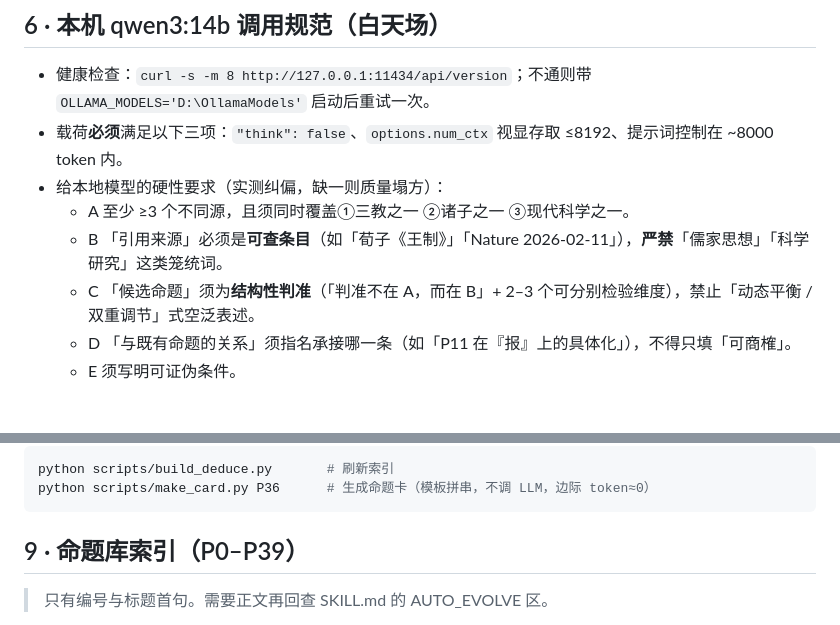
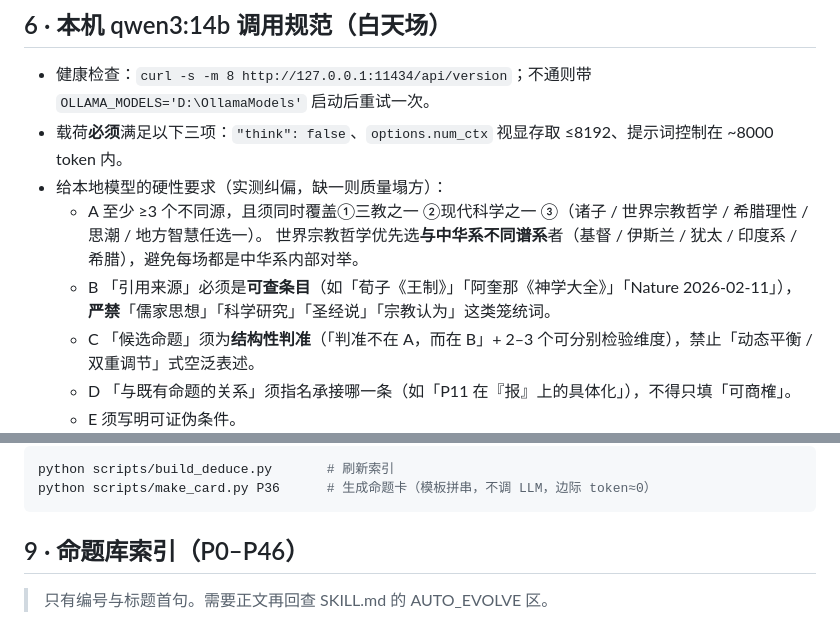
Before and after one commit to juesizhe/juesizhe, a Markdown page: prompts/deduce.md, 2 parts joined by grey strips. Drawn GitHub-style; blank space fills up the shorter version.

````diff
--- a/prompts/deduce.md
+++ b/prompts/deduce.md
@@ -85,8 +96,10 @@ python scripts/deduction_memory.py fragment --pattern "关键词" --context 1 --
 - 健康检查：`curl -s -m 8 http://127.0.0.1:11434/api/version`；不通则带 `OLLAMA_MODELS='D:\OllamaModels'` 启动后重试一次。
 - 载荷**必须**满足以下三项：`"think": false`、`options.num_ctx` 视显存取 ≤8192、提示词控制在 ~8000 token 内。
 - 给本地模型的硬性要求（实测纠偏，缺一则质量塌方）：
-  - A 至少 ≥3 个不同源，且须同时覆盖①三教之一 ②诸子之一 ③现代科学之一。
-  - B 「引用来源」必须是**可查条目**（如「荀子《王制》」「Nature 2026-02-11」），**严禁**「儒家思想」「科学研究」这类笼统词。
+  - A 至少 ≥3 个不同源，且须同时覆盖①三教之一 ②现代科学之一 ③（诸子 / 世界宗教哲学 / 希腊理性 / 思潮 / 地方智慧任选一）。
+    世界宗教哲学优先选**与中华系不同谱系**者（基督 / 伊斯兰 / 犹太 / 印度系 / 希腊），避免每场都是中华系内部对举。
+  - B 「引用来源」必须是**可查条目**（如「荀子《王制》」「阿奎那《神学大全》」「Nature 2026-02-11」），
+    **严禁**「儒家思想」「科学研究」「圣经说」「宗教认为」这类笼统词。
   - C 「候选命题」须为**结构性判准**（「判准不在 A，而在 B」+ 2–3 个可分别检验维度），禁止「动态平衡 / 双重调节」式空泛表述。
   - D 「与既有命题的关系」须指名承接哪一条（如「P11 在『报』上的具体化」），不得只填「可商榷」。
   - E 须写明可证伪条件。
@@ -110,7 +123,7 @@ python scripts/build_deduce.py       # 刷新索引
 python scripts/make_card.py P36      # 生成命题卡（模板拼串，不调 LLM，边际 token≈0）
 ```
 
-## 9 · 命题库索引（P0–P39）
+## 9 · 命题库索引（P0–P46）
 
 > 只有编号与标题首句。需要正文再回查 SKILL.md 的 AUTO_EVOLVE 区。
 
````
Also changed, not shown: other parts of prompts/deduce.md (+27 -2 lines).
